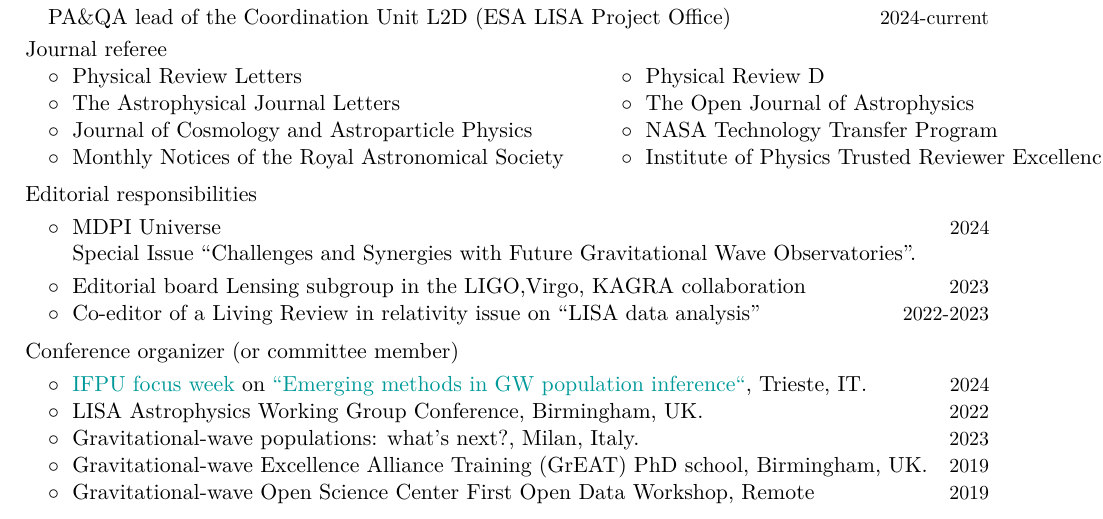
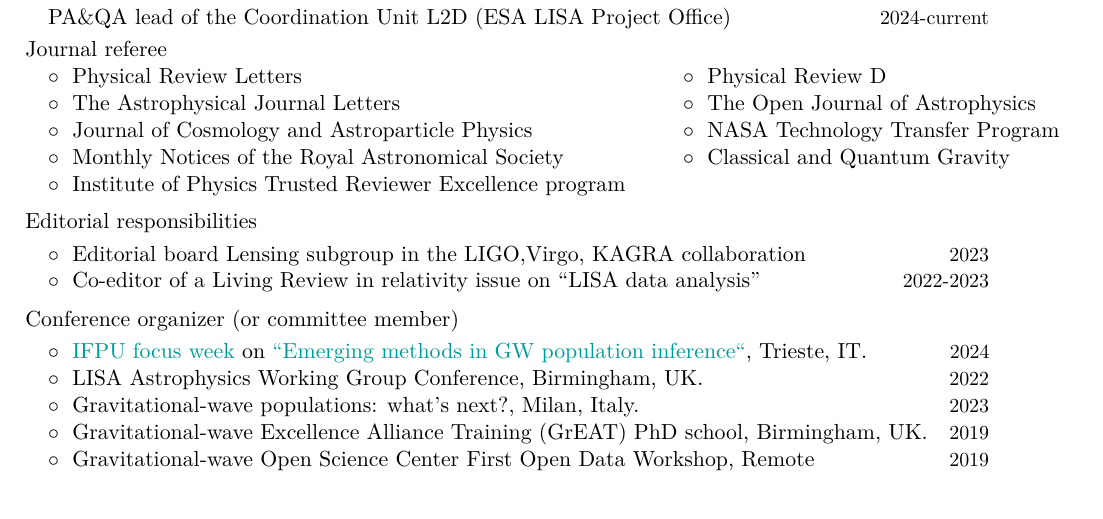
Before and after one commit to RiccardoBuscicchio/CV, a LaTeX CV (CV.tex): part of page 3 of 6, cut so that both start at the same text. Compiled offline with XeLaTeX.

Commit message:
Update CV.tex

```diff
--- a/CV.tex
+++ b/CV.tex
@@ -279,15 +279,16 @@
 $\circ\;$ Physical Review Letters & $\circ\;$ Physical Review D \\
 $\circ\;$  The Astrophysical Journal Letters  &  $\circ\;$  The Open Journal of Astrophysics  \\
 $\circ\;$  Journal of Cosmology and Astroparticle Physics & $\circ\;$ NASA Technology Transfer Program \\
-$\circ\;$  Monthly Notices of the Royal Astronomical Society& $\circ\;$ Institute of Physics Trusted Reviewer Excellence program $\circ\;$ Classical and Quantum Gravity\\
+$\circ\;$  Monthly Notices of the Royal Astronomical Society& $\circ\;$ Classical and Quantum Gravity\\
+$\circ\;$ Institute of Physics Trusted Reviewer Excellence program \\
 \end{tabular}
 
 \vspace{0.2cm}
 \textbf{\textcolor{black}{Editorial responsibilities}}
 \vspace{0.1cm}
 
-\cvitemwithcomment{}{\hspace{0.4cm}$\circ\;$ MDPI Universe}{2024}\vspace{-0.1cm}
-\hspace{0.4cm}$\phantom{\circ}\;$ Special Issue \textit{``Challenges and Synergies with Future Gravitational Wave Observatories''.}\vspace{0.1cm}
+%\cvitemwithcomment{}{\hspace{0.4cm}$\circ\;$ MDPI Universe}{2024}\vspace{-0.1cm}
+%\hspace{0.4cm}$\phantom{\circ}\;$ Special Issue \textit{``Challenges and Synergies with Future Gravitational Wave Observatories''.}\vspace{0.1cm}
 
 \cvitemwithcomment{}{\hspace{0.4cm}$\circ\;$ Editorial board Lensing subgroup in the LIGO,Virgo, KAGRA collaboration}{2023}\vspace{-0.1cm}
 
```
